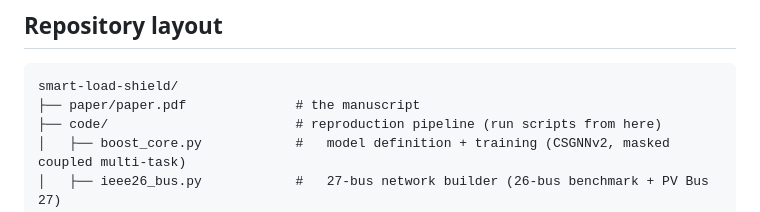
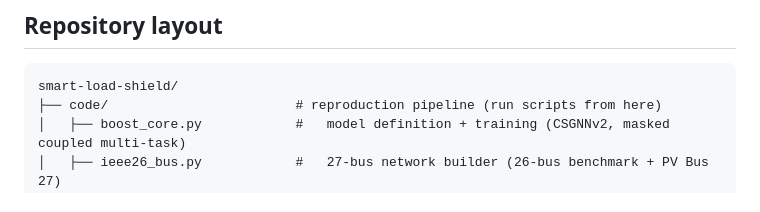
Before and after one commit to xharbx/smart-load-shield, a Markdown page: README.md, the part around the change. GitHub-like rendering.

Commit message:
Remove manuscript source from release repo
Keep the repo scoped to the released artifact (model, dashboard, reproduction
pipeline, notebooks); the paper is submitted separately to the journal.

````diff
--- a/README.md
+++ b/README.md
@@ -29,7 +29,6 @@ A held-out-branch study honestly bounds the safety property: it holds across uns
 
 ```
 smart-load-shield/
-├── paper/paper.pdf              # the manuscript
 ├── code/                        # reproduction pipeline (run scripts from here)
 │   ├── boost_core.py            #   model definition + training (CSGNNv2, masked coupled multi-task)
 │   ├── ieee26_bus.py            #   27-bus network builder (26-bus benchmark + PV Bus 27)
````
